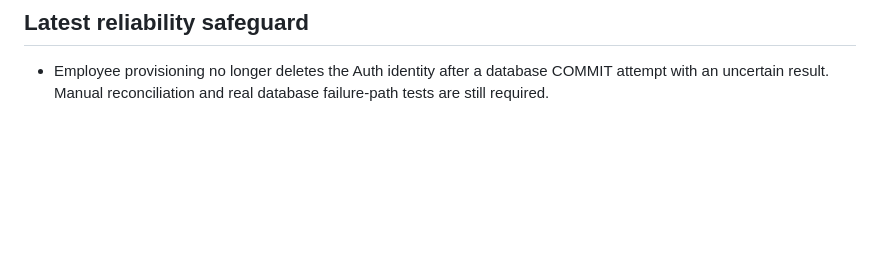
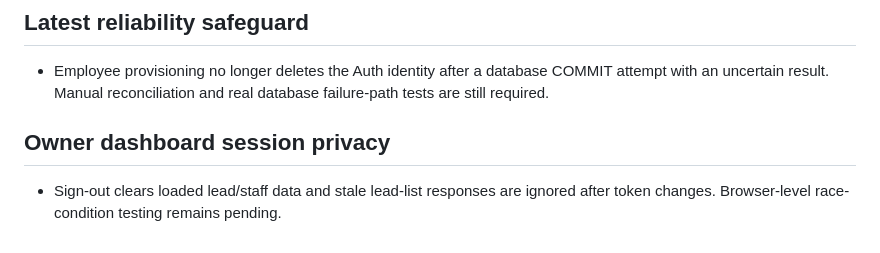
Before and after one commit to Mishnex/mishnex-technologies, a Markdown page: backend/MODULE_PROGRESS.md, the part around the change. Rendered like a GitHub page; blank space fills up the shorter version.

Commit message:
docs(admin): track dashboard signout privacy safeguard

```diff
--- a/backend/MODULE_PROGRESS.md
+++ b/backend/MODULE_PROGRESS.md
@@ -52,3 +52,6 @@ Percentages discussed previously are planning estimates, **not** evidence of com
 
 ## Latest reliability safeguard
 - Employee provisioning no longer deletes the Auth identity after a database COMMIT attempt with an uncertain result. Manual reconciliation and real database failure-path tests are still required.
+
+## Owner dashboard session privacy
+- Sign-out clears loaded lead/staff data and stale lead-list responses are ignored after token changes. Browser-level race-condition testing remains pending.
```
